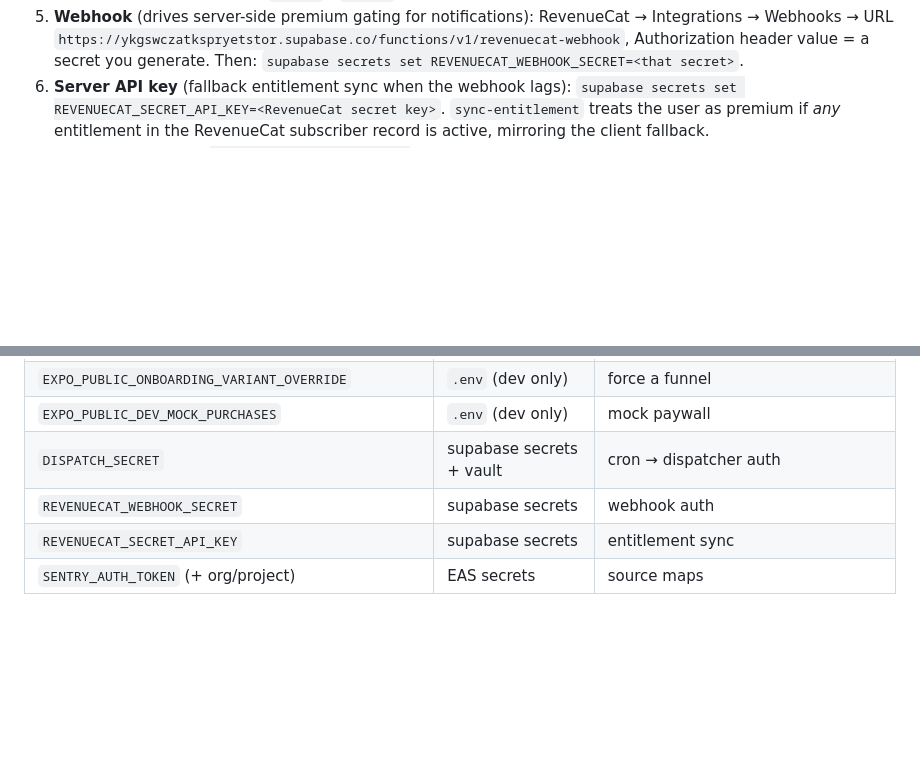
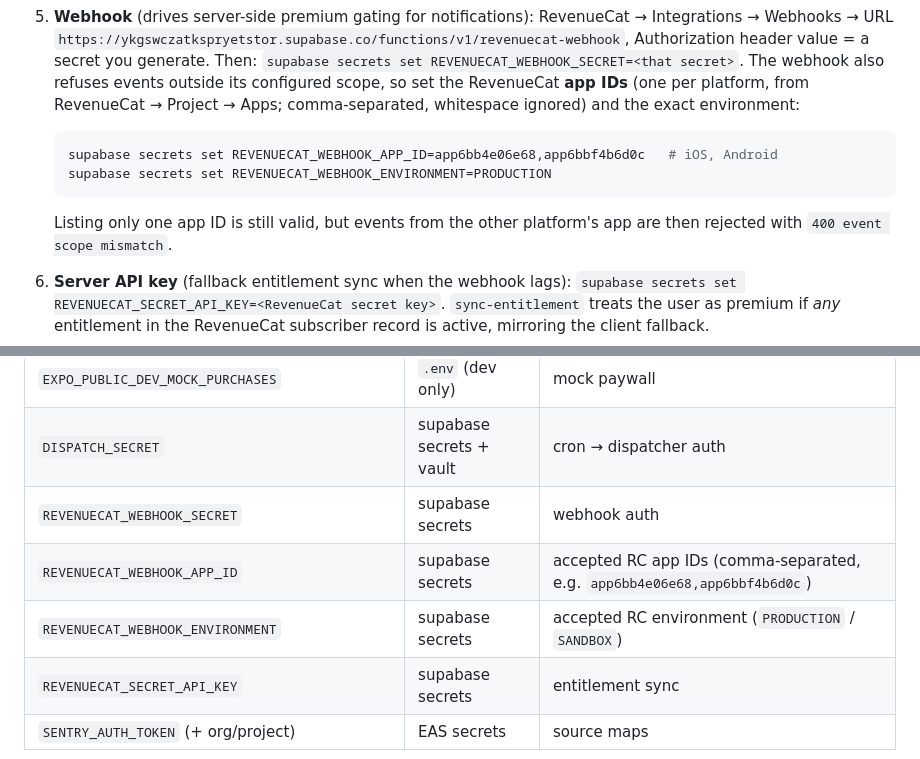
Before and after one commit to pempfanfounder/claudeFutureSelfApp, a Markdown page: docs/SETUP_REQUIRED.md, 2 parts joined by grey strips. Drawn GitHub-style; blank space fills up the shorter version.

````diff
--- a/docs/SETUP_REQUIRED.md
+++ b/docs/SETUP_REQUIRED.md
@@ -115,6 +115,17 @@ store-console product setup and the real per-platform keys before release.
    URL `https://ykgswczatkspryetstor.supabase.co/functions/v1/revenuecat-webhook`,
    Authorization header value = a secret you generate. Then:
    `supabase secrets set REVENUECAT_WEBHOOK_SECRET=<that secret>`.
+   The webhook also refuses events outside its configured scope, so set the
+   RevenueCat **app IDs** (one per platform, from RevenueCat → Project →
+   Apps; comma-separated, whitespace ignored) and the exact environment:
+
+   ```bash
+   supabase secrets set REVENUECAT_WEBHOOK_APP_ID=app6bb4e06e68,app6bbf4b6d0c   # iOS, Android
+   supabase secrets set REVENUECAT_WEBHOOK_ENVIRONMENT=PRODUCTION
+   ```
+
+   Listing only one app ID is still valid, but events from the other
+   platform's app are then rejected with `400 event scope mismatch`.
 6. **Server API key** (fallback entitlement sync when the webhook lags):
    `supabase secrets set REVENUECAT_SECRET_API_KEY=<RevenueCat secret key>`.
    `sync-entitlement` treats the user as premium if *any* entitlement in the
@@ -216,5 +227,7 @@ locally, so users never switch funnels either way.
 | `EXPO_PUBLIC_DEV_MOCK_PURCHASES`                             | `.env` (dev only)        | mock paywall           |
 | `DISPATCH_SECRET`                                            | supabase secrets + vault | cron → dispatcher auth |
 | `REVENUECAT_WEBHOOK_SECRET`                                  | supabase secrets         | webhook auth           |
+| `REVENUECAT_WEBHOOK_APP_ID`                                  | supabase secrets         | accepted RC app IDs (comma-separated, e.g. `app6bb4e06e68,app6bbf4b6d0c`) |
+| `REVENUECAT_WEBHOOK_ENVIRONMENT`                             | supabase secrets         | accepted RC environment (`PRODUCTION` / `SANDBOX`) |
 | `REVENUECAT_SECRET_API_KEY`                                  | supabase secrets         | entitlement sync       |
 | `SENTRY_AUTH_TOKEN` (+ org/project)                          | EAS secrets              | source maps            |
````
Also changed, not shown: docs/NOTIFICATION_OPERATIONS.md (+23 -6 lines), 1 other file.
